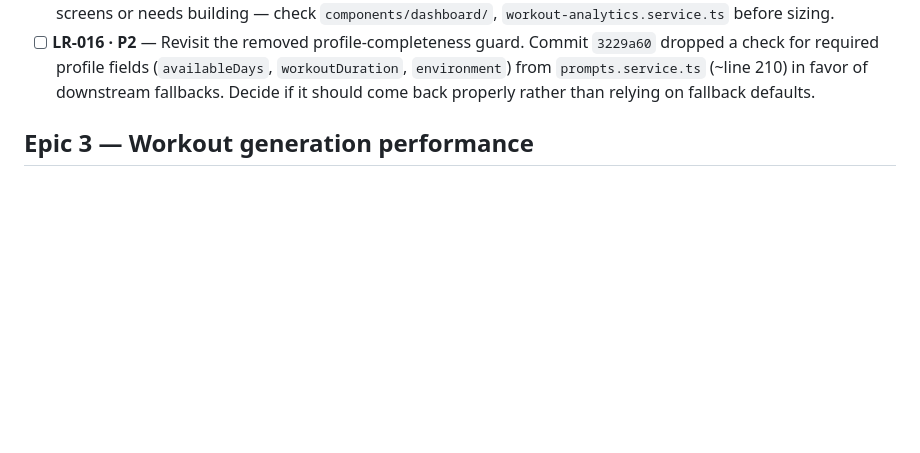
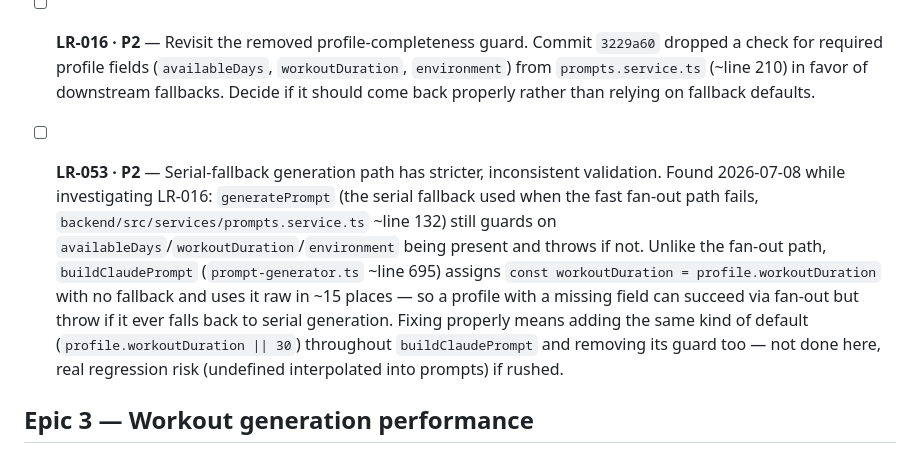
Before and after one commit to rtp-cli/masters-fit-frontend, a Markdown page: launch_readiness/BACKLOG.md, the part around the change. GitHub-like rendering; blank space fills up the shorter version.

Commit message:
docs: L4 done, log new finding LR-053
Co-Authored-By: Claude Opus 4.8 (1M context) <noreply@anthropic.com>

```diff
--- a/launch_readiness/BACKLOG.md
+++ b/launch_readiness/BACKLOG.md
@@ -94,6 +94,17 @@ before acting, files shift.
       check for required profile fields (`availableDays`, `workoutDuration`, `environment`) from
       `prompts.service.ts` (~line 210) in favor of downstream fallbacks. Decide if it should come
       back properly rather than relying on fallback defaults.
+
+- [ ] **LR-053 · P2** — Serial-fallback generation path has stricter, inconsistent validation.
+      Found 2026-07-08 while investigating LR-016: `generatePrompt` (the serial fallback used when
+      the fast fan-out path fails, `backend/src/services/prompts.service.ts` ~line 132) still
+      guards on `availableDays`/`workoutDuration`/`environment` being present and throws if not.
+      Unlike the fan-out path, `buildClaudePrompt` (`prompt-generator.ts` ~line 695) assigns
+      `const workoutDuration = profile.workoutDuration` with no fallback and uses it raw in ~15
+      places — so a profile with a missing field can succeed via fan-out but throw if it ever falls
+      back to serial generation. Fixing properly means adding the same kind of default
+      (`profile.workoutDuration || 30`) throughout `buildClaudePrompt` and removing its guard too —
+      not done here, real regression risk (undefined interpolated into prompts) if rushed.
 
 ## Epic 3 — Workout generation performance
 Distinct from Epic 2 (quality) — this is about latency/cost, not correctness. Prior work already
```
Also changed, not shown: launch_readiness/LOOP_QUEUE.md (+8 -1 lines), launch_readiness/PROGRESS.md (+5 -1 lines).
